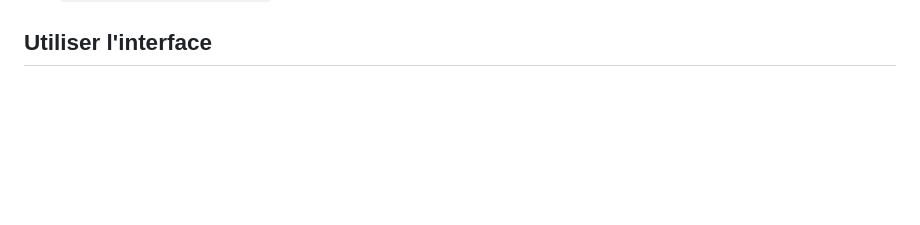
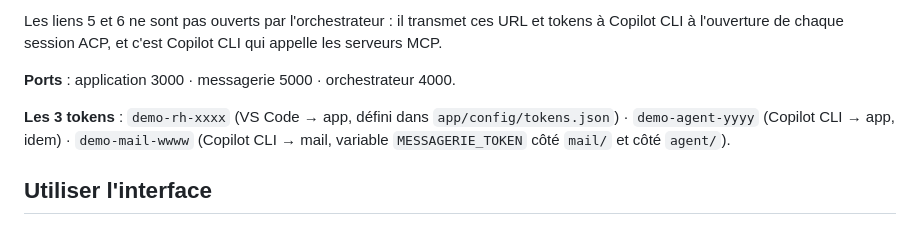
Before and after one commit to leorse/ia-playground, a Markdown page: README.md, the part around one of its changes. GitHub-like rendering; blank space fills up the shorter version.

Commit message:
README : schéma de qui parle à qui et table des URL et réglages
Co-Authored-By: Claude Sonnet 5.5 <noreply@anthropic.com>
Claude-Session: https://claude.ai/code/session_015vHnGBaUBe2X4rsGBxnnDG

```diff
--- a/README.md
+++ b/README.md
@@ -74,3 +123,8 @@ Trois séries de tests, sans Copilot ni réseau :
+Les liens 5 et 6 ne sont pas ouverts par l'orchestrateur : il transmet ces URL et tokens à Copilot CLI à l'ouverture de chaque session ACP, et c'est Copilot CLI qui appelle les serveurs MCP.
+
+**Ports** : application 3000 · messagerie 5000 · orchestrateur 4000.
+
+**Les 3 tokens** : `demo-rh-xxxx` (VS Code → app, défini dans `app/config/tokens.json`) · `demo-agent-yyyy` (Copilot CLI → app, idem) · `demo-mail-wwww` (Copilot CLI → mail, variable `MESSAGERIE_TOKEN` côté `mail/` et côté `agent/`).
 
 ## Utiliser l'interface
 
```
Also changed, not shown: other parts of README.md (+49 -0 lines).
